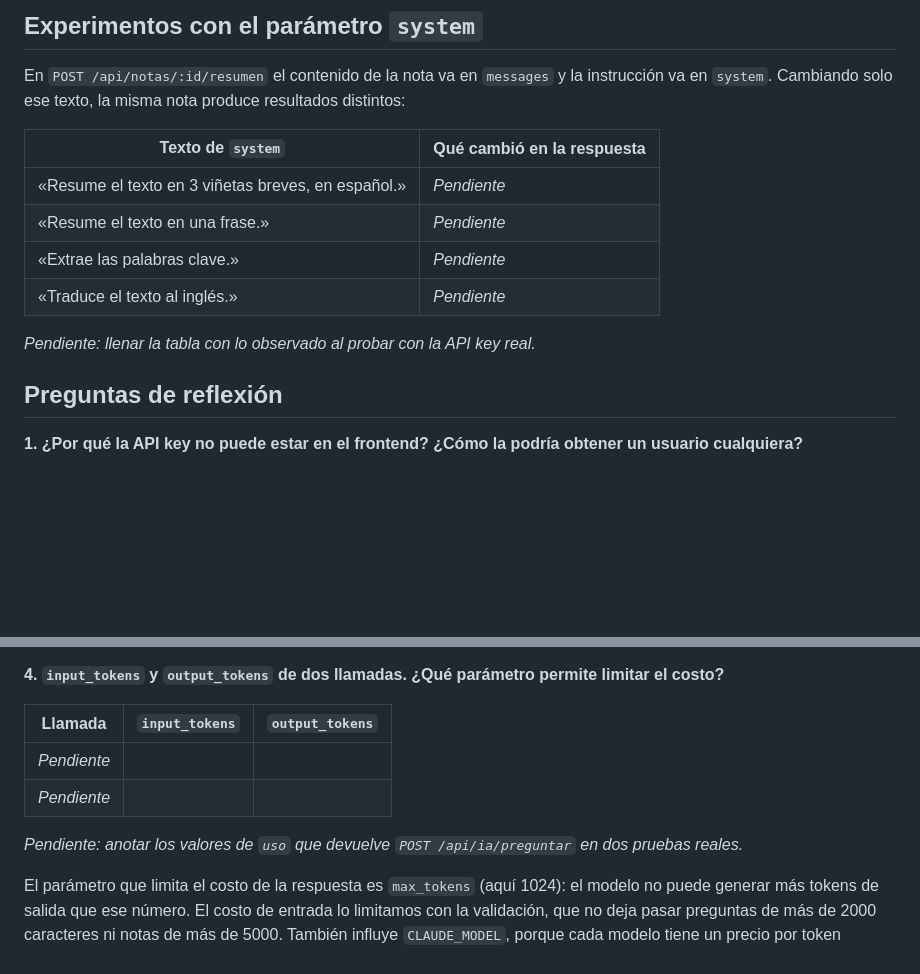
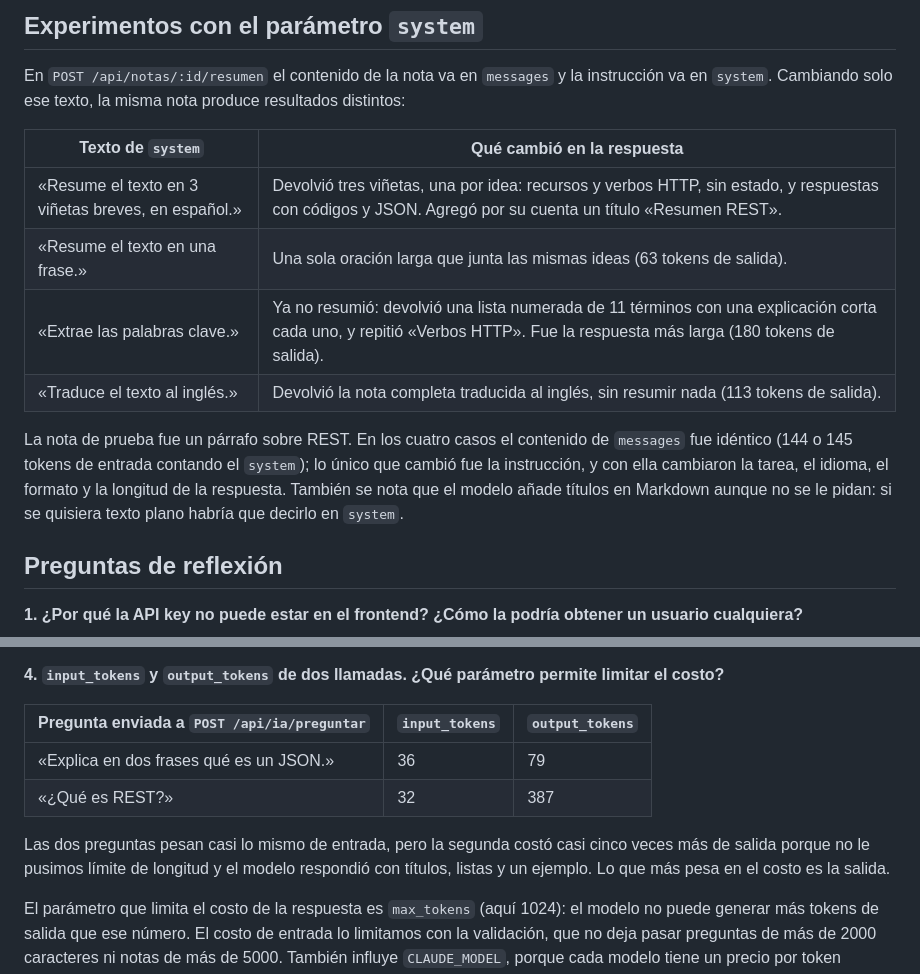
Before and after one commit to victorgonzalez246/lab5-api, a Markdown page: README.md, 2 parts joined by grey strips. Rendered like a GitHub page; blank space fills up the shorter version.

```diff
--- a/README.md
+++ b/README.md
@@ -139,12 +145,12 @@ En `POST /api/notas/:id/resumen` el contenido de la nota va en `messages` y la i
 
 | Texto de `system` | Qué cambió en la respuesta |
 |---|---|
-| «Resume el texto en 3 viñetas breves, en español.» | _Pendiente_ |
-| «Resume el texto en una frase.» | _Pendiente_ |
-| «Extrae las palabras clave.» | _Pendiente_ |
-| «Traduce el texto al inglés.» | _Pendiente_ |
+| «Resume el texto en 3 viñetas breves, en español.» | Devolvió tres viñetas, una por idea: recursos y verbos HTTP, sin estado, y respuestas con códigos y JSON. Agregó por su cuenta un título «Resumen REST». |
+| «Resume el texto en una frase.» | Una sola oración larga que junta las mismas ideas (63 tokens de salida). |
+| «Extrae las palabras clave.» | Ya no resumió: devolvió una lista numerada de 11 términos con una explicación corta cada uno, y repitió «Verbos HTTP». Fue la respuesta más larga (180 tokens de salida). |
+| «Traduce el texto al inglés.» | Devolvió la nota completa traducida al inglés, sin resumir nada (113 tokens de salida). |
 
-_Pendiente: llenar la tabla con lo observado al probar con la API key real._
+La nota de prueba fue un párrafo sobre REST. En los cuatro casos el contenido de `messages` fue idéntico (144 o 145 tokens de entrada contando el `system`); lo único que cambió fue la instrucción, y con ella cambiaron la tarea, el idioma, el formato y la longitud de la respuesta. También se nota que el modelo añade títulos en Markdown aunque no se le pidan: si se quisiera texto plano habría que decirlo en `system`.
 
 ## Preguntas de reflexión
 
@@ -162,12 +168,12 @@ Responde `502` con `{ "error": "IA_NO_DISPONIBLE" }`, y el 401 original con su m
 
 **4. `input_tokens` y `output_tokens` de dos llamadas. ¿Qué parámetro permite limitar el costo?**
 
-| Llamada | `input_tokens` | `output_tokens` |
+| Pregunta enviada a `POST /api/ia/preguntar` | `input_tokens` | `output_tokens` |
 |---|---|---|
-| _Pendiente_ | | |
-| _Pendiente_ | | |
+| «Explica en dos frases qué es un JSON.» | 36 | 79 |
+| «¿Qué es REST?» | 32 | 387 |
 
-_Pendiente: anotar los valores de `uso` que devuelve `POST /api/ia/preguntar` en dos pruebas reales._
+Las dos preguntas pesan casi lo mismo de entrada, pero la segunda costó casi cinco veces más de salida porque no le pusimos límite de longitud y el modelo respondió con títulos, listas y un ejemplo. Lo que más pesa en el costo es la salida.
 
 El parámetro que limita el costo de la respuesta es `max_tokens` (aquí 1024): el modelo no puede generar más tokens de salida que ese número. El costo de entrada lo limitamos con la validación, que no deja pasar preguntas de más de 2000 caracteres ni notas de más de 5000. También influye `CLAUDE_MODEL`, porque cada modelo tiene un precio por token distinto.
 
```
Also changed, not shown: other parts of README.md (+9 -3 lines), docs/preguntar.png (added), docs/resumen.png (added).
